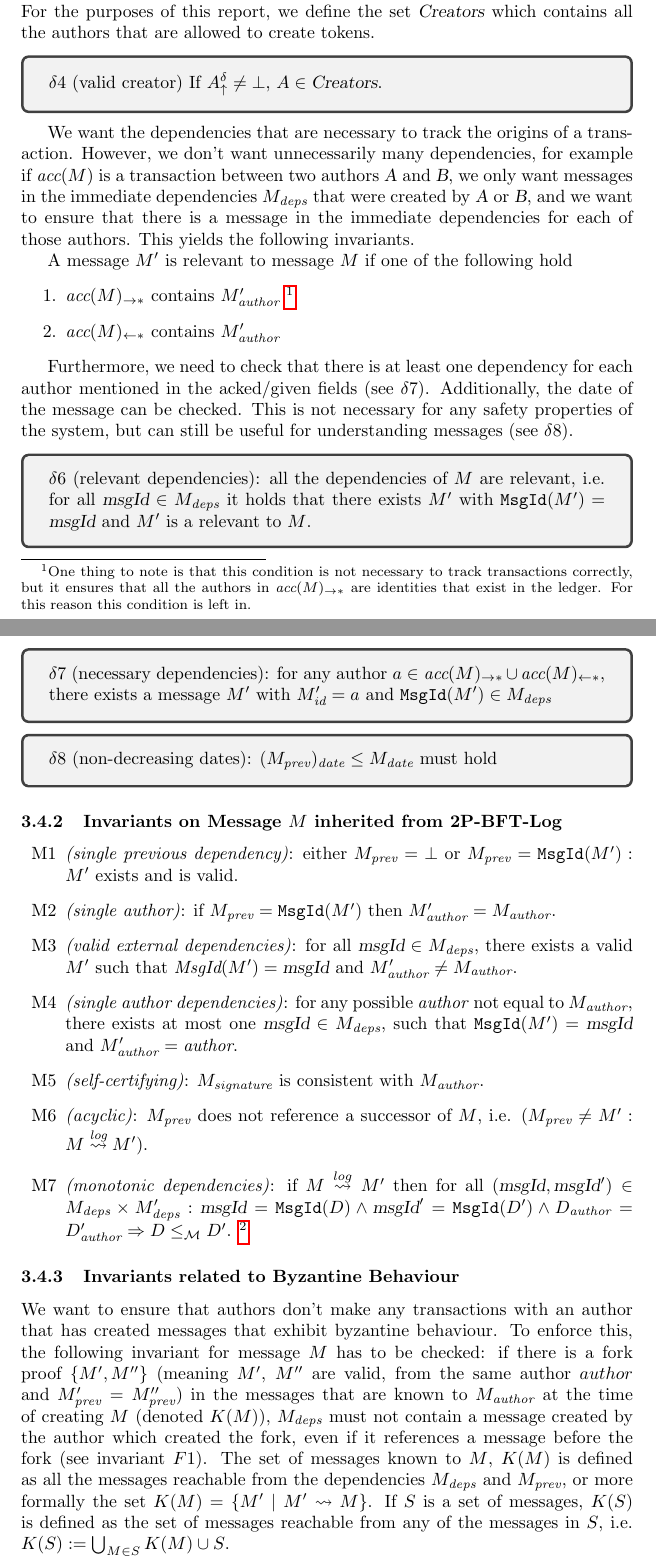
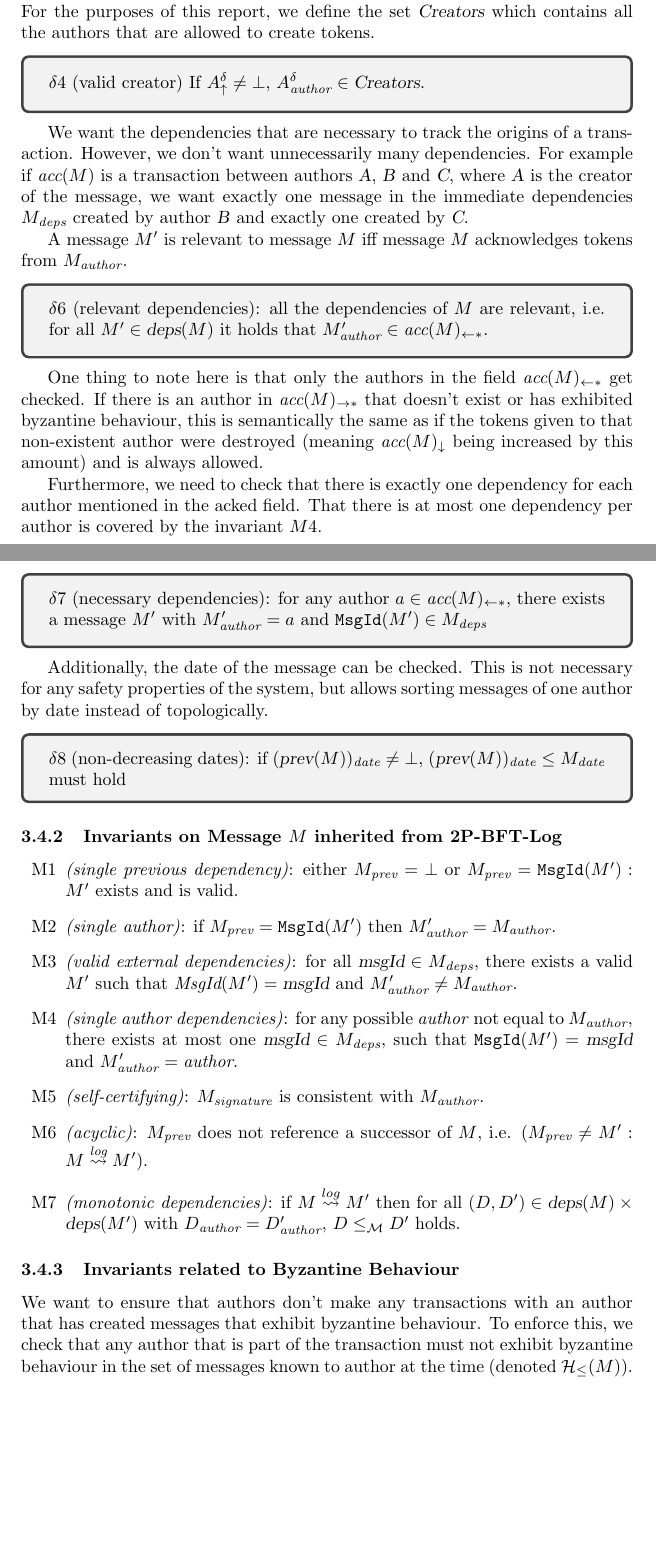
Before and after one commit to p-vf/verify-goc-ledger, a LaTeX document (report.tex): two parts of pages 9 and 10 of 23, joined at a grey line, cut so that both start at the same text, the shorter picture padded with empty space. Compiled offline with pdfLaTeX.

Commit message:
misc changes in report

```diff
--- a/report.tex
+++ b/report.tex
@@ -261,29 +261,25 @@ The invariant $\delta3$ ensures that all the tokens that were acknowledged, wher
 \end{invariant}
 Invariant $\delta4$ ensures that only replicas that are permitted can create tokens. For the purposes of this report, we define the set $\var{Creators}$ which contains all the authors that are allowed to create tokens.
 \begin{invariant}{$\delta4$}
-    (valid creator) If $\deltacc A_\uparrow \neq \bot$, $A \in \var{Creators}$.
+    (valid creator) If $\deltacc A_\uparrow \neq \bot$, $\deltacc A_\emph{author} \in \var{Creators}$.
 \end{invariant}
 
-We want the dependencies that are necessary to track the origins of a transaction. However, we don't want unnecessarily many dependencies, for example if $\acc(M)$ is a transaction between two authors \var{A} and \var{B}, we only want messages in the immediate dependencies $M_\emph{deps}$ that were created by \var{A} or \var{B}, and we want to ensure that there is a message in the immediate dependencies for each of those authors.
-This yields the following invariants.
+We want the dependencies that are necessary to track the origins of a transaction. However, we don't want unnecessarily many dependencies. For example if $\acc(M)$ is a transaction between authors \var{A}, \var{B} and \var{C}, where \var{A} is the creator of the message, we want exactly one message in the immediate dependencies $M_\emph{deps}$ created by author \var{B} and exactly one created by \var{C}.
 
-A message $M'$ is relevant to message $M$ if one of the following hold
-\begin{enumerate}
-    % ASSUME_CAUSAL_STABILITY
-    \item $\acc(M)_{\rightarrow *}$ contains $M'_\textit{author}$ \footnote{One thing to note is that this condition is not necessary to track transactions correctly, but it ensures that all the authors in $\acc(M)_{\rightarrow *}$ are identities that exist in the ledger. For this reason this condition is left in.}%\todo{I am not sure if this dependency is necessary.. }
-    \item $\acc(M)_{\leftarrow *}$ contains $M'_\textit{author}$
-\end{enumerate}
+A message $M'$ is relevant to message $M$ iff message $M$ acknowledges tokens from $M_\emph{author}$.
+\begin{invariant}{$\delta6$}
+    (relevant dependencies): all the dependencies of $M$ are relevant, i.e. for all $M' \in \var{deps}(M)$ it holds that $M'_\textit{author} \in \acc(M)_{\leftarrow *}$.
+\end{invariant}
+One thing to note here is that only the authors in the field $\acc(M)_{\leftarrow *}$ get checked. If there is an author in $\acc(M)_{\rightarrow *}$ that doesn't exist or has exhibited byzantine behaviour, this is semantically the same as if the tokens given to that non-existent author were destroyed (meaning $\acc(M)_\downarrow$ being increased by this amount) and is always allowed.
 
-Furthermore, we need to check that there is at least one dependency for each author mentioned in the acked/given fields (see $\delta7$).
-Additionally, the date of the message can be checked. This is not necessary for any safety properties of the system, but can still be useful for understanding messages (see $\delta8$).
-\begin{invariant}{$\delta6$}
-    (relevant dependencies): all the dependencies of $M$ are relevant, i.e. for all $\var{msgId} \in M_\emph{deps}$ it holds that there exists $M'$ with $\msgId(M') = \var{msgId}$ and $M'$ is a relevant to $M$.
+Furthermore, we need to check that there is exactly one dependency for each author mentioned in the acked field. That there is at most one dependency per author is covered by the invariant $M4$.
+\begin{invariant}{$\delta7$}
+    (necessary dependencies): for any author $a \in \acc(M)_{\leftarrow *}$, there exists a message $M'$ with $M'_\textit{author} = a$ and $\msgId(M') \in M_\textit{deps}$
 \end{invariant}
-\begin{invariant}{$\delta7$}
-    (necessary dependencies): for any author $a \in \acc(M)_{\rightarrow *} \cup \acc(M)_{\leftarrow *}$, there exists a message $M'$ with $M'_\textit{id} = a$ and $\msgId(M') \in M_\textit{deps}$
-\end{invariant}
+
+Additionally, the date of the message can be checked. This is not necessary for any safety properties of the system, but allows sorting messages of one author by date instead of topologically.
 \begin{invariant}{$\delta8$}
-    (non-decreasing dates): $(M_\textit{prev})_\textit{date} \leq M_\textit{date}$ must hold
+    (non-decreasing dates): if $(\var{prev}(M))_\textit{date} \ne \bot$, $(\var{prev}(M))_\textit{date} \leq M_\textit{date}$ must hold
 \end{invariant}
 
 \subsubsection{Invariants on Message \(M\) inherited from 2P-BFT-Log}
@@ -294,7 +290,7 @@ Additionally, the date of the message can be checked. This is not necessary for
     \item [M4] \emph{(single author dependencies)}: for any possible \textit{author} not equal to $M_\textit{author}$, there exists at most one $\textit{\var{msgId}} \in M_\textit{deps}$, such that $\texttt{MsgId}(M') = \var{msgId}$ and $M'_\textit{author} = \textit{author}$.
     \item [M5] \emph{(self-certifying)}: $M_\textit{signature}$ is consistent with $M_\textit{author}$.
     \item [M6] \emph{(acyclic)}: $M_\textit{prev}$ does not reference a successor of $M$, i.e. ($M_\textit{prev} \neq M' : M \stackrel{\textit{log}}{\rightsquigarrow} M'$).
-    \item [M7] \emph{(monotonic dependencies)}: if $M \stackrel{log}{\rightsquigarrow} M'$ then for all $(\var{msgId}, \var{msgId}') \in M_\textit{deps} \times M'_\textit{deps} : \var{msgId} = \msgId(D) \land \var{msgId}' = \msgId(D') \land D_\textit{author} = D'_\textit{author} \Rightarrow D \le_\mathcal M D'$. \footnote{This invariant isn't necessary for safety and liveness properties, but we check it nonetheless}
+    \item [M7] \emph{(monotonic dependencies)}: if $M \stackrel{log}{\rightsquigarrow} M'$ then for all $(D, D') \in \var{deps}(M) \times \var{deps}(M')$ with $D_\textit{author} = D'_\textit{author}$, $D \le_\mathcal M D'$ holds.
 \end{enumerate}
 % Validity properties if log $L$ is in growing phase:
 % \begin{enumerate}
@@ -314,13 +310,7 @@ Additionally, the date of the message can be checked. This is not necessary for
 % \end{enumerate}
 
 \subsubsection{Invariants related to Byzantine Behaviour}
-We want to ensure that authors don't make any transactions with an author that has created messages that exhibit byzantine behaviour. To enforce this, the following invariant for message $M$ has to be checked: if there is a fork proof $\{M', M''\}$ (meaning $M'$, $M''$ are valid, from the same author $author$ and $M'_\emph{prev} = M''_\emph{prev}$) in the messages that are known to $M_\emph{author}$ at the time of creating $M$ (denoted $K(M)$), $M_\emph{deps}$ must not contain a message created by the author which created the fork, even if it references a message before the fork (see invariant $F1$).
-The set of messages known to $M$, $K(M)$ is defined as all the messages reachable from the dependencies $M_\emph{deps}$ and $M_\emph{prev}$, or more formally the set $K(M) = \{M' \mid M' \rightsquigarrow M\}$. If $S$ is a set of messages, $K(S)$ is defined as the set of messages reachable from any of the messages in $S$, i.e. $K(S) := \bigcup_{M \in S} K(M) \cup S$.
-
-We also want to ensure that participants don't make transactions with users that haven't acknowledged the byzantine behaviour present in the message graph. This means that if there is byzantine behaviour in set of messages known to a message, all its immediate dependencies must know about this (see invariant $F2$). An exclusion is made for byzantine acknowledgement messages, as - by design - they cannot satisfy this criteria.
-
-To ensure that byzantine acknowledgement messages only have necessary immediate dependencies (in the same sense as before), we check that if any of the immediate dependencies were to be removed, the set of byzantine authors would shrink (see invariant $F3$).
-
+We want to ensure that authors don't make any transactions with an author that has created messages that exhibit byzantine behaviour. To enforce this, we check that any author that is part of the transaction must not exhibit byzantine behaviour in the set of messages known to author at the time (denoted $\mathcal H_\leq(M)$). This invariant is only enforced on messages of type \var{ACCOUNT}.
 \begin{invariant}{$F1$}
     \emph{(No transactions after byzantine message)}:\\
     If $\msgType(M) = \var{ACCOUNT}$, then the following must hold: for any author $a \in \var{byz}(\mathcal H_<(M))$, there must be no message $M' \in \var{deps}(M)$ with $M'_\emph{author} = a$.
```
Also changed, not shown: code/src/verify_goc_ledger/bench/generate_benchmarks.py (+1 -9 lines), code/src/verify_goc_ledger/bench/generate_storage_benchmark.py (+6 -5 lines), report.tex (23 more changed lines).
